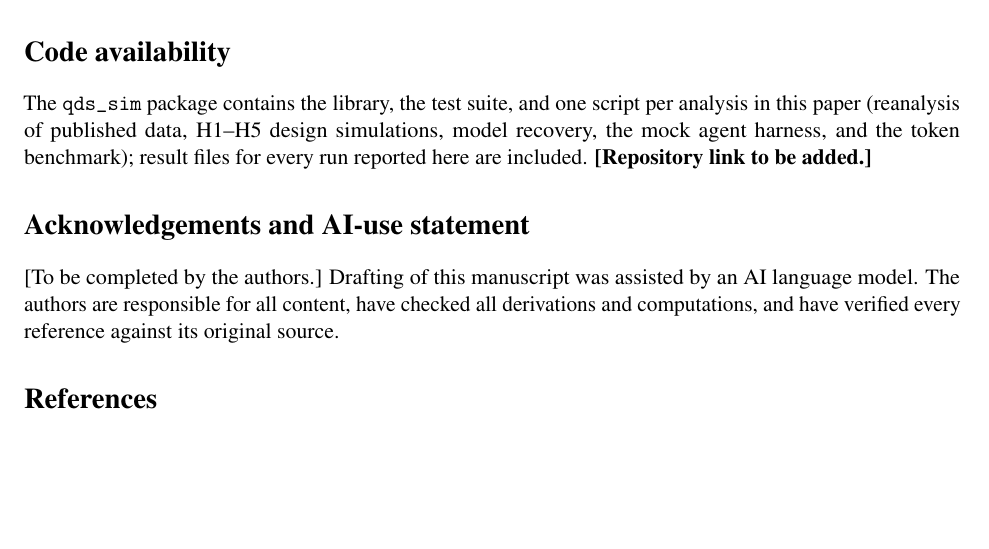
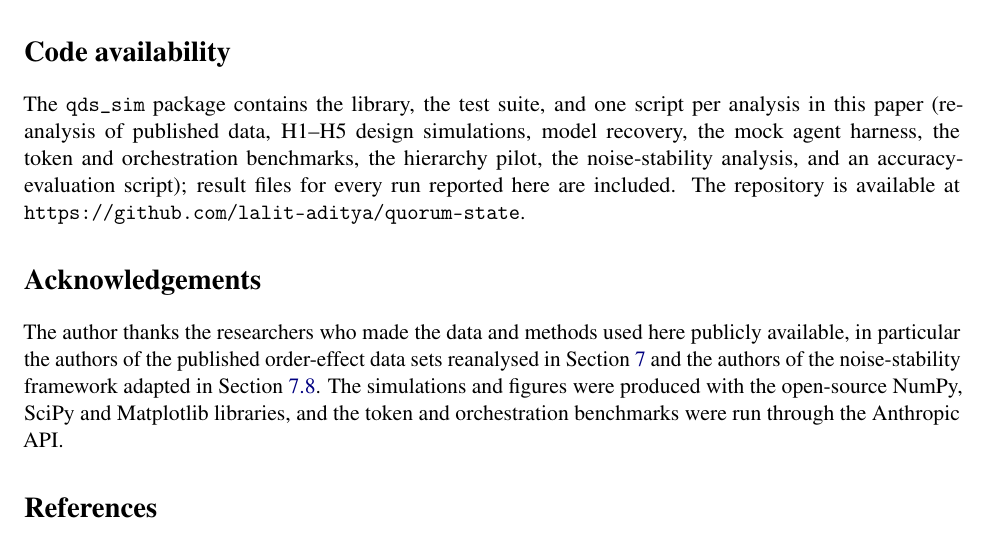
Before and after one commit to lalit-aditya/quorum-state, a LaTeX paper (paper/main.tex): part of page 24 of 26, cut so that both start at the same text, the shorter picture padded with empty space. Compiled offline with pdfLaTeX.

```diff
--- a/paper/main.tex
+++ b/paper/main.tex
@@ -671,10 +671,10 @@
 We proposed a quantum-probability decision state for role-aware agents and filled three gaps in it with results from quantum cognition, dynamical decay control, and quantum feedback networks. The resulting framework explains when order matters (non-commuting criteria with answer subspaces of rank at least two), predicts when timing matters (only in structured information environments, with both Zeno and anti-Zeno regimes), and shows how feedback can keep coupled roles coordinated. A reanalysis of published survey data supports the order layer and rules out the simplest one-dimensional representations. The timing and feedback layers make specific, falsifiable predictions, and we have set out the experiments needed to test them. In a first benchmark with a real language model the state memory reduced tokens relative to a transcript, increasingly so for longer histories, but did not yet match its decision quality, so the practical case for the memory remains open. A pilot orchestration run with a stronger answering model did not close it: the state pipeline was cheaper than a large model reading the transcript, but not than a small model at short histories or with rare answers, and answering from the state added cost without accuracy. A noise-stability analysis attributes much of the accuracy gap to the state's non-commuting form rather than to the language model, so a fair test needs order-dependent ground truth.
 
 \section*{Code availability}
-The \texttt{qds\_sim} package contains the library, the test suite, and one script per analysis in this paper (reanalysis of published data, H1--H5 design simulations, model recovery, the mock agent harness, and the token benchmark); result files for every run reported here are included. \textbf{[Repository link to be added.]}
+The \texttt{qds\_sim} package contains the library, the test suite, and one script per analysis in this paper (reanalysis of published data, H1--H5 design simulations, model recovery, the mock agent harness, the token and orchestration benchmarks, the hierarchy pilot, the noise-stability analysis, and an accuracy-evaluation script); result files for every run reported here are included. The repository is available at \texttt{https://github.com/lalit-aditya/quorum-state}.
 
-\section*{Acknowledgements and AI-use statement}
-[To be completed by the authors.] Drafting of this manuscript was assisted by an AI language model. The authors are responsible for all content, have checked all derivations and computations, and have verified every reference against its original source.
+\section*{Acknowledgements}
+The author thanks the researchers who made the data and methods used here publicly available, in particular the authors of the published order-effect data sets reanalysed in \cref{sec:results} and the authors of the noise-stability framework adapted in \cref{sec:noise}. The simulations and figures were produced with the open-source NumPy, SciPy and Matplotlib libraries, and the token and orchestration benchmarks were run through the Anthropic API.
 
 \bibliographystyle{unsrtnat}
 \bibliography{refs}
```
Also changed, not shown: docs/figures/feedback_gain.png (added), docs/figures/framework.png (added), docs/figures/model_recovery.png (added), docs/figures/noise_stability.png (added), docs/figures/orchestration_s10.png (added), docs/figures/orchestration_s30.png (added), docs/figures/token_benchmark_s10.png (added), docs/figures/zeno_anti_zeno.png (added), paper/Quantum_Decision_State_preprint_filled.pdf (renamed from paper/Quantum Decision State.pdf).
